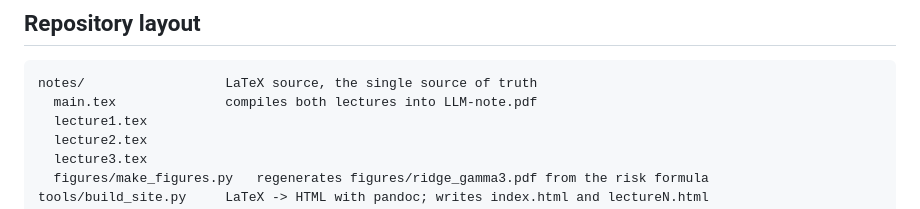
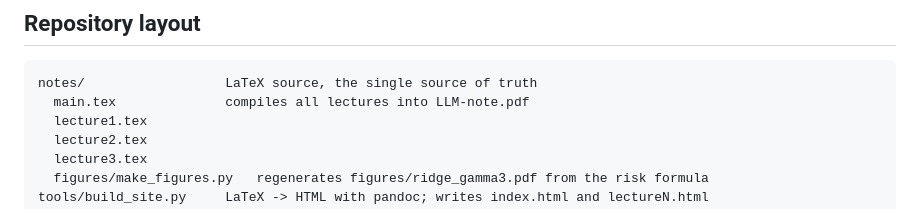
Before and after one commit to LianghongMo/LLM-note, a Markdown page: README.md, the part around the change. GitHub-like rendering.

Commit message:
README: main.tex compiles all lectures
Co-Authored-By: Claude Opus 5.5 <noreply@anthropic.com>

````diff
--- a/README.md
+++ b/README.md
@@ -27,7 +27,7 @@ Interactive figures on the website:
 
 ```
 notes/                  LaTeX source, the single source of truth
-  main.tex              compiles both lectures into LLM-note.pdf
+  main.tex              compiles all lectures into LLM-note.pdf
   lecture1.tex
   lecture2.tex
   lecture3.tex
````
